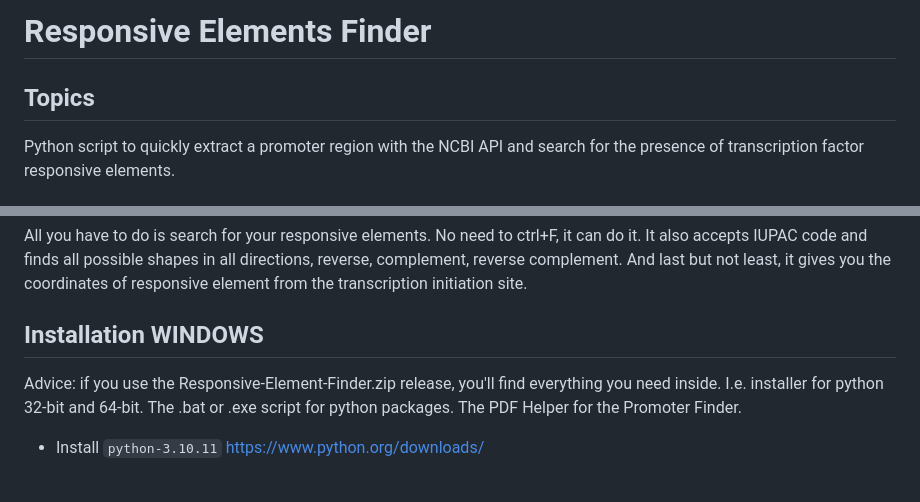
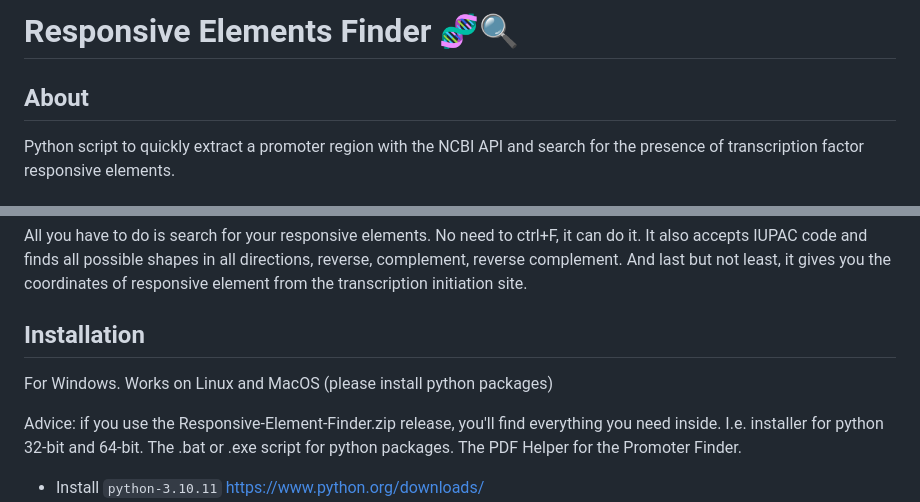
Before and after one commit to Jumitti/TFinder, a Markdown page: README.md, 2 parts joined by grey strips. GitHub-like rendering; blank space fills up the shorter version.

```diff
--- a/README.md
+++ b/README.md
@@ -1,6 +1,6 @@
-# Responsive Elements Finder
+# Responsive Elements Finder 🧬🔍
 
-## Topics
+## About
 
 Python script to quickly extract a promoter region with the NCBI API and search for the presence of transcription factor responsive elements.
 
@@ -12,7 +12,8 @@ When you have an idea, you want it to happen fast. Searching for a promoter sequ
 
 All you have to do is search for your responsive elements. No need to ctrl+F, it can do it. It also accepts IUPAC code and finds all possible shapes in all directions, reverse, complement, reverse complement. And last but not least, it gives you the coordinates of responsive element from the transcription initiation site.
 
-## Installation WINDOWS
+## Installation
+For Windows. Works on Linux and MacOS (please install python packages)
 
 Advice: if you use the Responsive-Element-Finder.zip release, you'll find everything you need inside. I.e. installer for python 32-bit and 64-bit. The .bat or .exe script for  python packages. The PDF Helper for the Promoter Finder.
 
```
